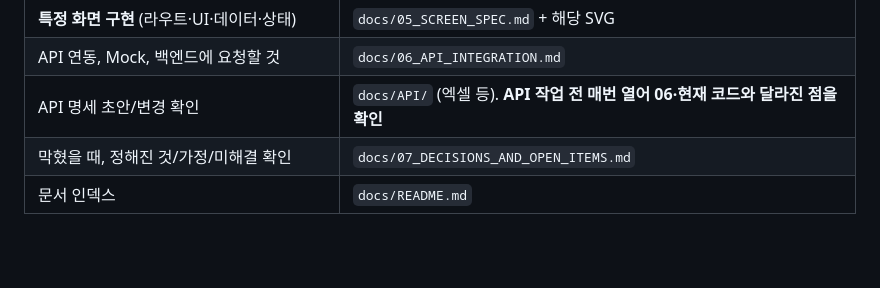
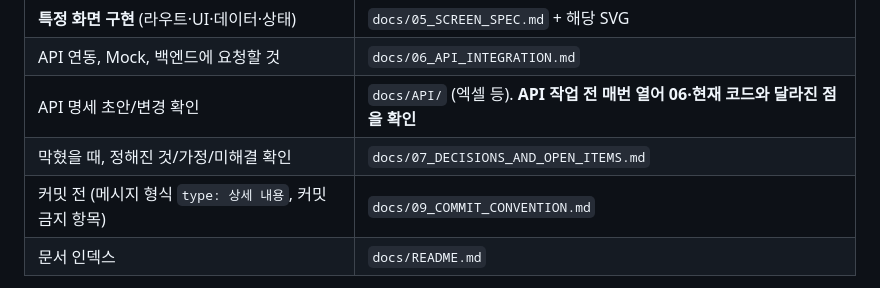
Before and after one commit to lang0311/apt, a Markdown page: CLAUDE.md, the part around the change. GitHub-like rendering; blank space fills up the shorter version.

```diff
--- a/CLAUDE.md
+++ b/CLAUDE.md
@@ -36,6 +36,7 @@
 | API 연동, Mock, 백엔드에 요청할 것 | `docs/06_API_INTEGRATION.md` |
 | API 명세 초안/변경 확인 | `docs/API/` (엑셀 등). **API 작업 전 매번 열어 06·현재 코드와 달라진 점을 확인** |
 | 막혔을 때, 정해진 것/가정/미해결 확인 | `docs/07_DECISIONS_AND_OPEN_ITEMS.md` |
+| 커밋 전 (메시지 형식 `type: 상세 내용`, 커밋 금지 항목) | `docs/09_COMMIT_CONVENTION.md` |
 | 문서 인덱스 | `docs/README.md` |
 문서와 API 명세가 **충돌하면 임의로 한쪽을 택하지 말고** 충돌 지점을 명시해 보고한다. 문서끼리 충돌하면 번호가 큰 쪽(최신 결정은 07)을 확인한다.
 
```
Also changed, not shown: docs/09_COMMIT_CONVENTION.md (added, +44 -0 lines), docs/README.md (+1 -0 lines).
